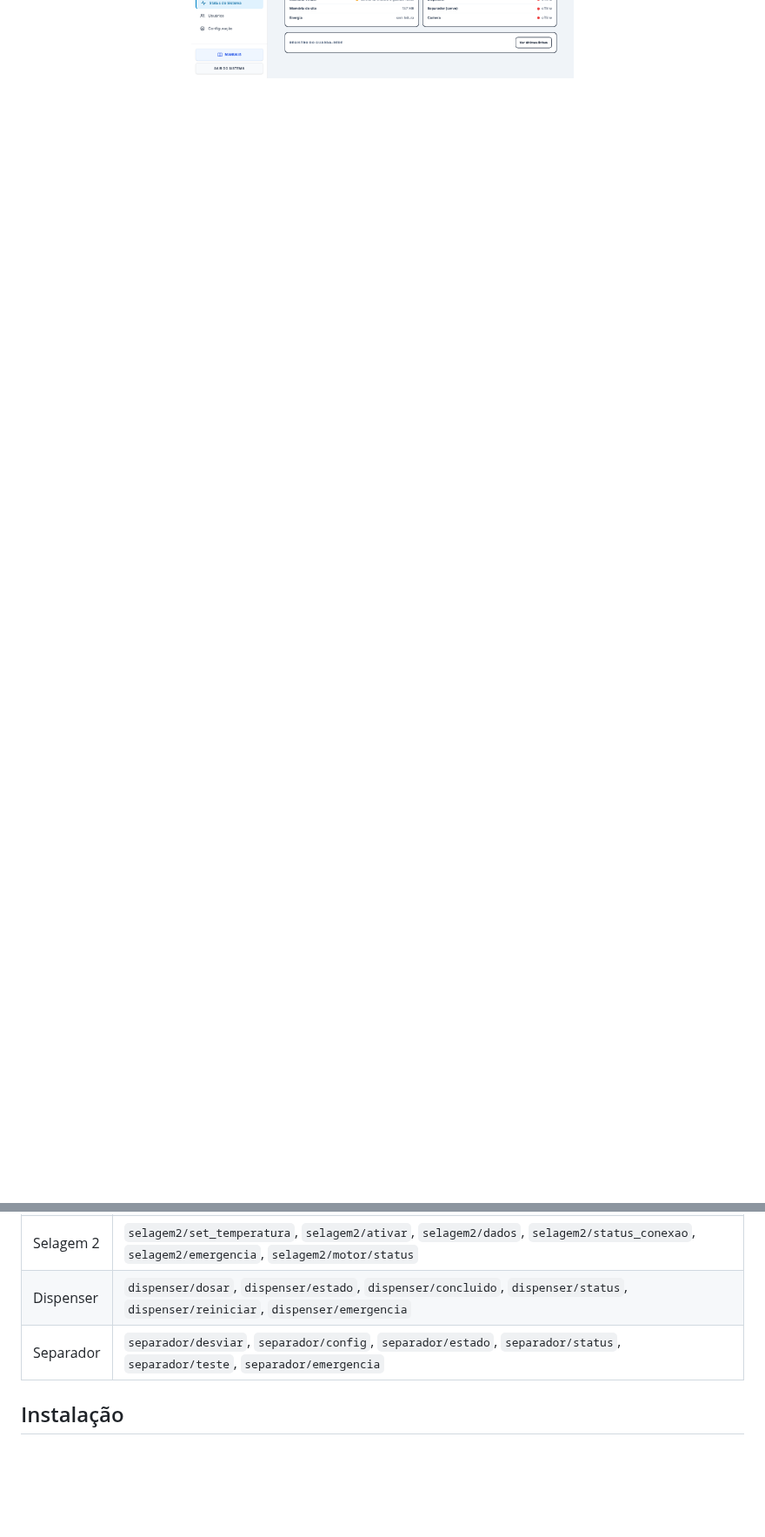
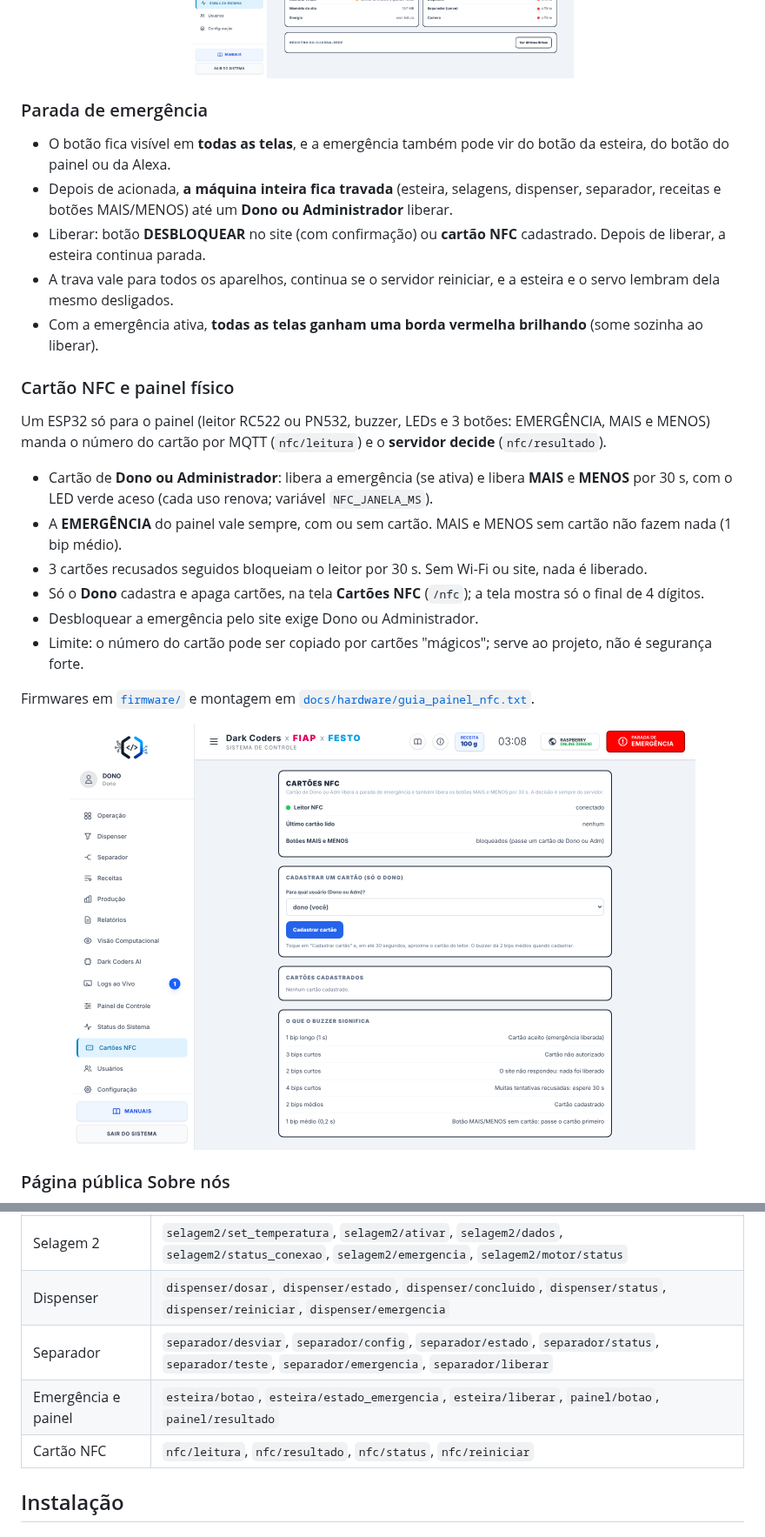
Before and after one commit to brunoosz/Festo2026, a Markdown page: README.md, 2 parts joined by grey strips. Shown at 87% size. Rendered like a GitHub page; pictures changed too: docs/img/nfc.png (added); blank space fills up the shorter version.

```diff
--- a/README.md
+++ b/README.md
@@ -59,3 +53,32 @@ A página pública [`/sobre`](views/sobre.html) (acessível sem login, pelo link
 <p align="center">
   <img src="docs/img/chat.png" alt="Dark Coders AI" width="440">
   <img src="docs/img/status-sistema.png" alt="Status do Sistema" width="440">
+</p>
+
+### Parada de emergência
+
+- O botão fica visível em **todas as telas**, e a emergência também pode vir do botão da esteira, do botão do painel ou da Alexa.
+- Depois de acionada, **a máquina inteira fica travada** (esteira, selagens, dispenser, separador, receitas e botões MAIS/MENOS) até um **Dono ou Administrador** liberar.
+- Liberar: botão **DESBLOQUEAR** no site (com confirmação) ou **cartão NFC** cadastrado. Depois de liberar, a esteira continua parada.
+- A trava vale para todos os aparelhos, continua se o servidor reiniciar, e a esteira e o servo lembram dela mesmo desligados.
+- Com a emergência ativa, **todas as telas ganham uma borda vermelha brilhando** (some sozinha ao liberar).
+
+### Cartão NFC e painel físico
+
+Um ESP32 só para o painel (leitor RC522 ou PN532, buzzer, LEDs e 3 botões: EMERGÊNCIA, MAIS e MENOS) manda o número do cartão por MQTT (`nfc/leitura`) e o **servidor decide** (`nfc/resultado`).
+
+- Cartão de **Dono ou Administrador**: libera a emergência (se ativa) e libera **MAIS** e **MENOS** por 30 s, com o LED verde aceso (cada uso renova; variável `NFC_JANELA_MS`).
+- A **EMERGÊNCIA** do painel vale sempre, com ou sem cartão. MAIS e MENOS sem cartão não fazem nada (1 bip médio).
+- 3 cartões recusados seguidos bloqueiam o leitor por 30 s. Sem Wi-Fi ou site, nada é liberado.
+- Só o **Dono** cadastra e apaga cartões, na tela **Cartões NFC** (`/nfc`); a tela mostra só o final de 4 dígitos.
+- Desbloquear a emergência pelo site exige Dono ou Administrador.
+- Limite: o número do cartão pode ser copiado por cartões "mágicos"; serve ao projeto, não é segurança forte.
+
+Firmwares em [`firmware/`](firmware) e montagem em [`docs/hardware/guia_painel_nfc.txt`](docs/hardware/guia_painel_nfc.txt).
+
+<p align="center">
+  <img src="docs/img/nfc.png" alt="Tela Cartões NFC" width="720">
+</p>
+
+### Página pública Sobre nós
+
@@ -89,7 +121,9 @@ A máquina pode ser visualizada em 3D no próprio site (Dashboard e tela Modelo
 | Selagem 1 | `selagem/set_temperatura`, `selagem/ativar`, `selagem/dados`, `selagem/status_conexao`, `selagem/emergencia`, `selagem/motores/status` |
 | Selagem 2 | `selagem2/set_temperatura`, `selagem2/ativar`, `selagem2/dados`, `selagem2/status_conexao`, `selagem2/emergencia`, `selagem2/motor/status` |
 | Dispenser | `dispenser/dosar`, `dispenser/estado`, `dispenser/concluido`, `dispenser/status`, `dispenser/reiniciar`, `dispenser/emergencia` |
-| Separador | `separador/desviar`, `separador/config`, `separador/estado`, `separador/status`, `separador/teste`, `separador/emergencia` |
+| Separador | `separador/desviar`, `separador/config`, `separador/estado`, `separador/status`, `separador/teste`, `separador/emergencia`, `separador/liberar` |
+| Emergência e painel | `esteira/botao`, `esteira/estado_emergencia`, `esteira/liberar`, `painel/botao`, `painel/resultado` |
+| Cartão NFC | `nfc/leitura`, `nfc/resultado`, `nfc/status`, `nfc/reiniciar` |
 
 ## Instalação
 
```
Also changed, not shown: other parts of README.md (+42 -11 lines), docs/img/dashboard.png, docs/img/sobre.png (added).
